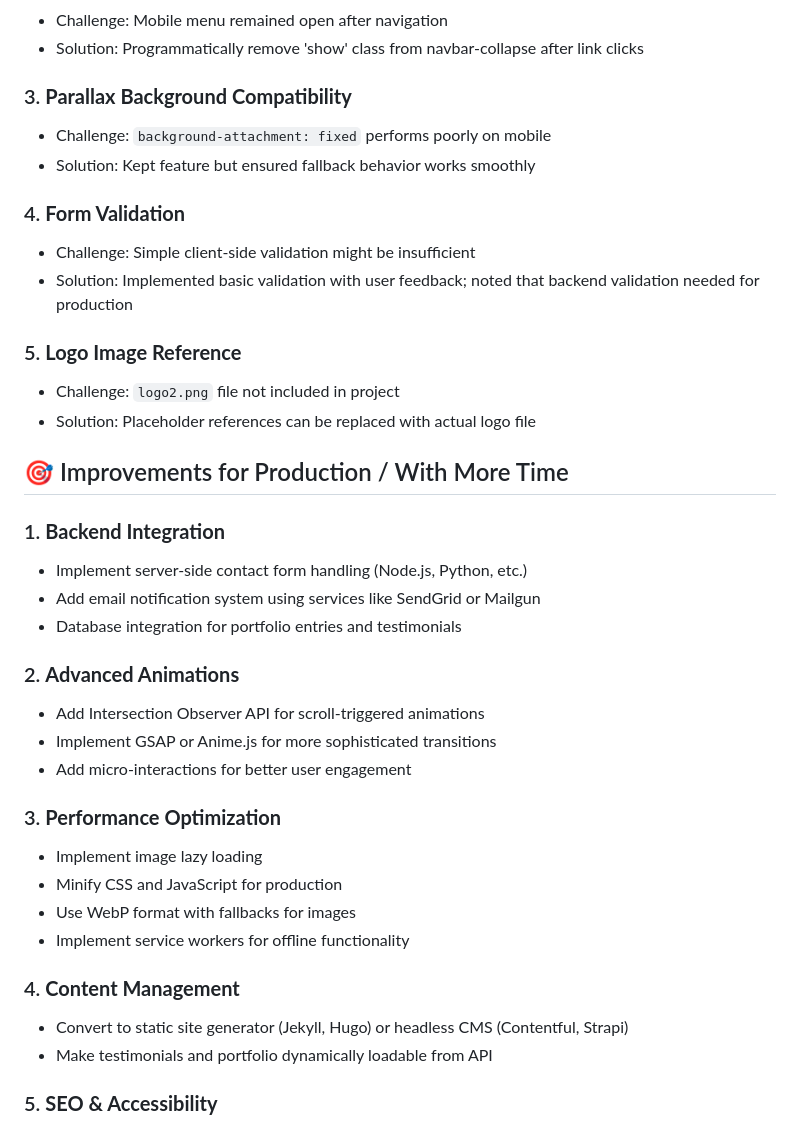
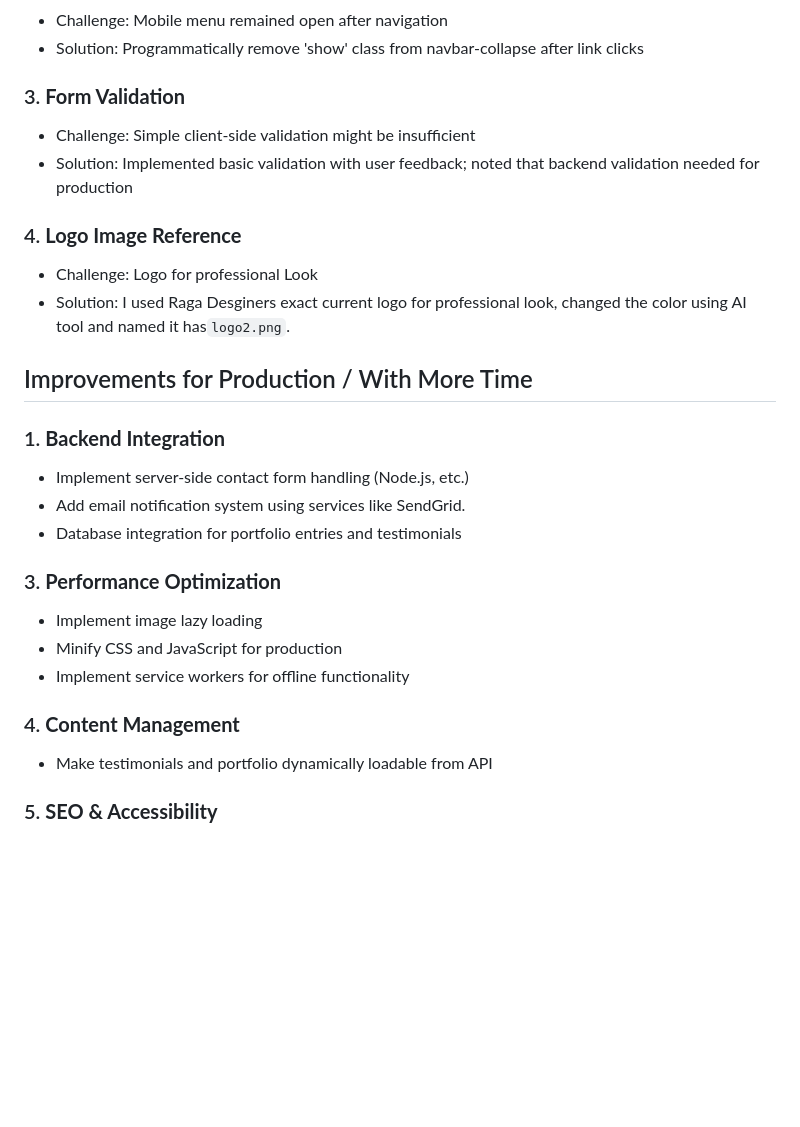
Before and after one commit to MadeshAP/raga-designers-task, a Markdown page: README.md, the part around one of its changes. Rendered like a GitHub page; blank space fills up the shorter version.

```diff
--- a/README.md
+++ b/README.md
@@ -70,38 +71,28 @@ A modern, responsive portfolio website for a creative design agency, built with
 - Challenge: Mobile menu remained open after navigation
 - Solution: Programmatically remove 'show' class from navbar-collapse after link clicks
 
-### 3. **Parallax Background Compatibility**
-- Challenge: `background-attachment: fixed` performs poorly on mobile
-- Solution: Kept feature but ensured fallback behavior works smoothly
-
-### 4. **Form Validation**
+### 3. **Form Validation**
 - Challenge: Simple client-side validation might be insufficient
 - Solution: Implemented basic validation with user feedback; noted that backend validation needed for production
 
-### 5. **Logo Image Reference**
-- Challenge: `logo2.png` file not included in project
-- Solution: Placeholder references can be replaced with actual logo file
+### 4. **Logo Image Reference**
+- Challenge: Logo for professional Look
+- Solution: I used Raga Desginers exact current logo for professional look, changed the color using AI tool
+and named it has`logo2.png`.
 
-## 🎯 Improvements for Production / With More Time
+## Improvements for Production / With More Time
 
 ### 1. **Backend Integration**
-- Implement server-side contact form handling (Node.js, Python, etc.)
-- Add email notification system using services like SendGrid or Mailgun
+- Implement server-side contact form handling (Node.js, etc.)
+- Add email notification system using services like SendGrid.
 - Database integration for portfolio entries and testimonials
-
-### 2. **Advanced Animations**
-- Add Intersection Observer API for scroll-triggered animations
-- Implement GSAP or Anime.js for more sophisticated transitions
-- Add micro-interactions for better user engagement
 
 ### 3. **Performance Optimization**
 - Implement image lazy loading
 - Minify CSS and JavaScript for production
-- Use WebP format with fallbacks for images
 - Implement service workers for offline functionality
 
 ### 4. **Content Management**
-- Convert to static site generator (Jekyll, Hugo) or headless CMS (Contentful, Strapi)
 - Make testimonials and portfolio dynamically loadable from API
 
 ### 5. **SEO & Accessibility**
```
Also changed, not shown: other parts of README.md (+29 -61 lines).
